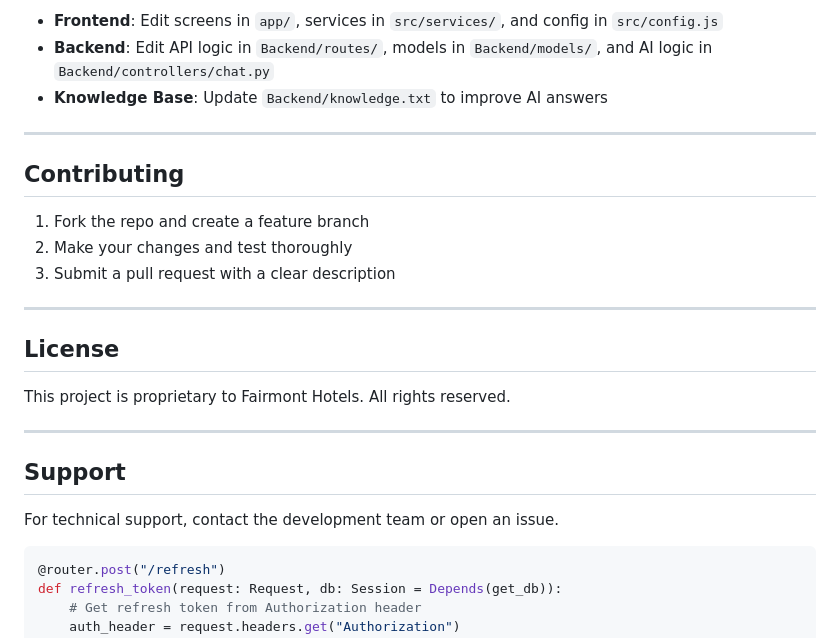
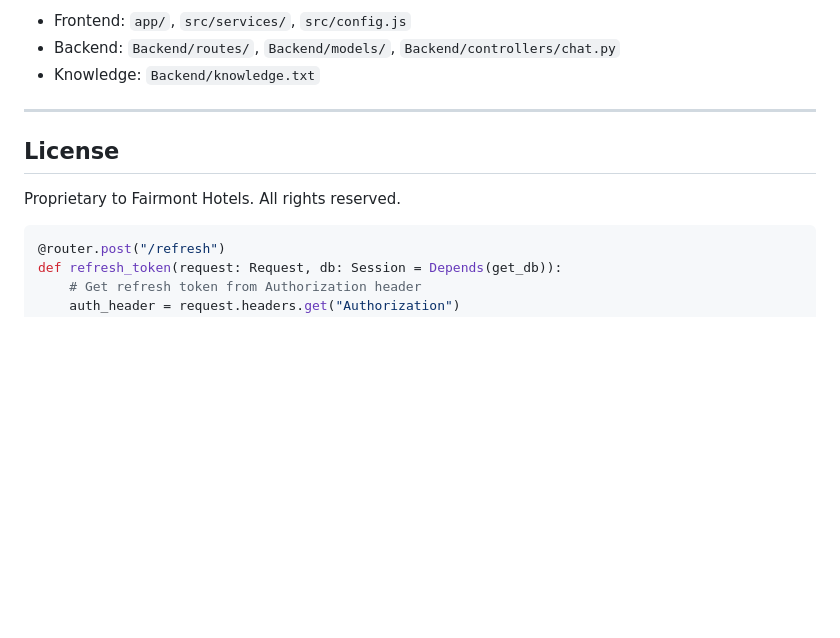
Before and after one commit to Ismailbak/Fairmont-Project, a Markdown page: README.md, the part around one of its changes. Rendered like a GitHub page; blank space fills up the shorter version.

````diff
--- a/README.md
+++ b/README.md
@@ -159,27 +119,13 @@ See `Backend/routes/` for full API details.
 
-- **Frontend**: Edit screens in `app/`, services in `src/services/`, and config in `src/config.js`
-- **Backend**: Edit API logic in `Backend/routes/`, models in `Backend/models/`, and AI logic in `Backend/controllers/chat.py`
-- **Knowledge Base**: Update `Backend/knowledge.txt` to improve AI answers
-
----
-
-## Contributing
-
-1. Fork the repo and create a feature branch
-2. Make your changes and test thoroughly
-3. Submit a pull request with a clear description
+- Frontend: `app/`, `src/services/`, `src/config.js`
+- Backend: `Backend/routes/`, `Backend/models/`, `Backend/controllers/chat.py`
+- Knowledge: `Backend/knowledge.txt`
 
 ---
 
 ## License
 
-This project is proprietary to Fairmont Hotels. All rights reserved.
-
----
-
-## Support
-
-For technical support, contact the development team or open an issue.
+Proprietary to Fairmont Hotels. All rights reserved.
    ```python
    @router.post("/refresh")
    def refresh_token(request: Request, db: Session = Depends(get_db)):
````
Also changed, not shown: other parts of README.md (+74 -114 lines).
